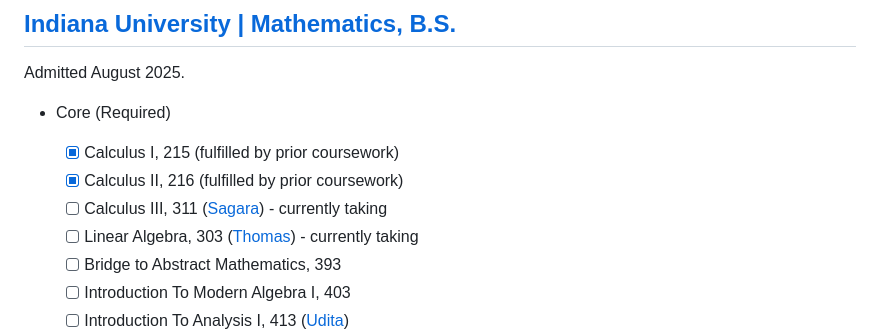
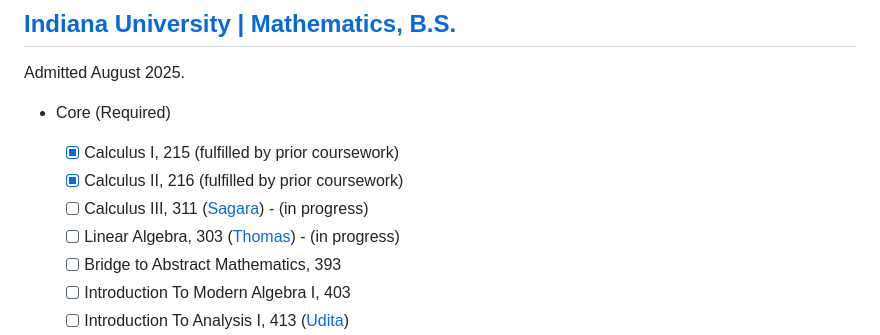
Before and after one commit to achao-io/math, a Markdown page: README.md, the part around the change. Rendered like a GitHub page.

```diff
--- a/README.md
+++ b/README.md
@@ -13,8 +13,8 @@ Admitted August 2025.
 - Core (Required)
 	- [x] Calculus I, 215 (fulfilled by prior coursework)
 	- [x] Calculus II, 216 (fulfilled by prior coursework)
-	- [ ] Calculus III, 311 ([Sagara](https://www.ratemyprofessors.com/professor/2693456)) - currently taking
-	- [ ] Linear Algebra, 303 ([Thomas](https://www.ratemyprofessors.com/professor/1482197)) - currently taking
+	- [ ] Calculus III, 311 ([Sagara](https://www.ratemyprofessors.com/professor/2693456)) - (in progress)
+	- [ ] Linear Algebra, 303 ([Thomas](https://www.ratemyprofessors.com/professor/1482197)) - (in progress)
 	- [ ] Bridge to Abstract Mathematics, 393
 	- [ ] Introduction To Modern Algebra I, 403
 	- [ ] Introduction To Analysis I, 413 ([Udita](https://www.ratemyprofessors.com/professor/1735828))
```
